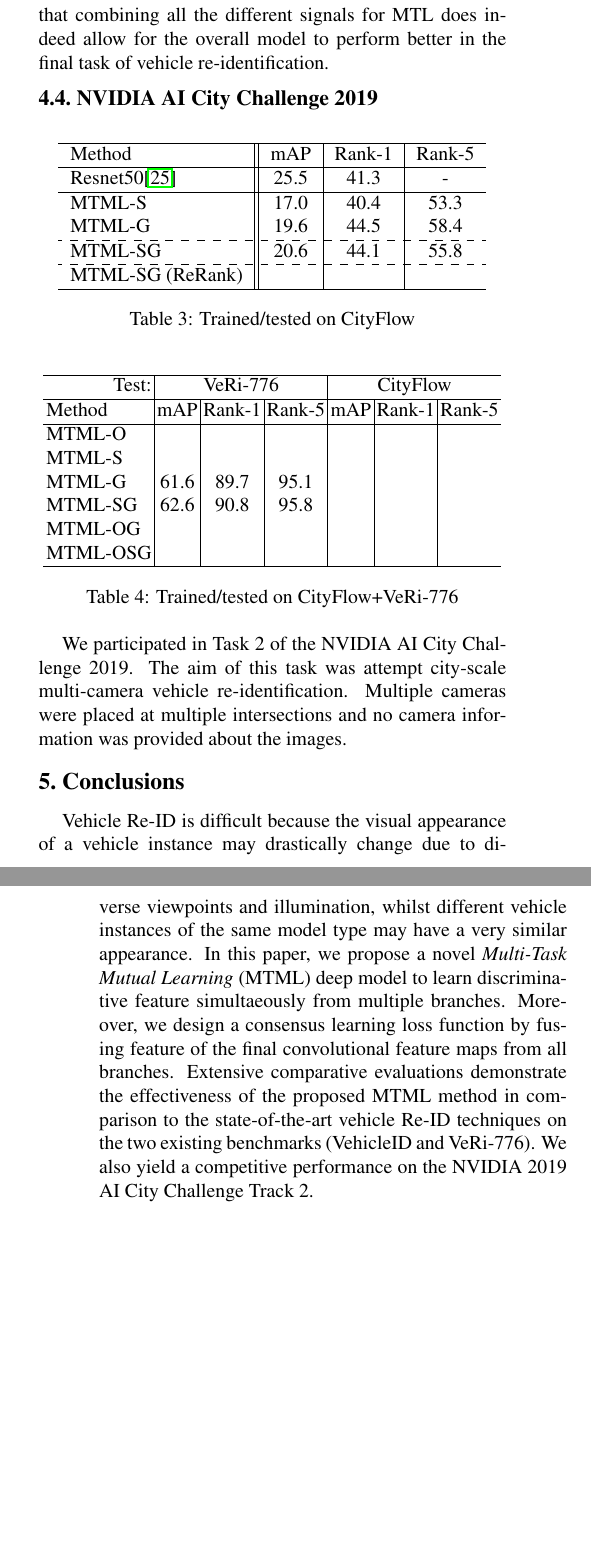
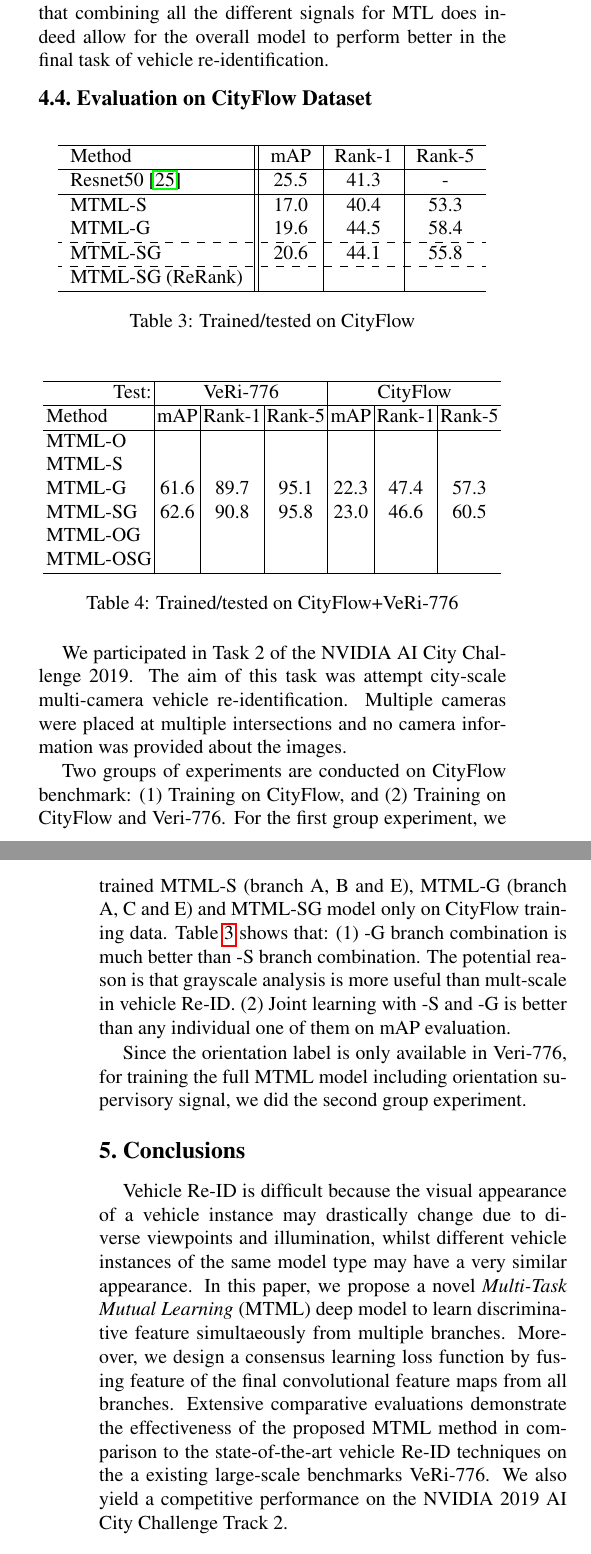
Before and after one commit to georgiaraj/cvpr2019aicity, a LaTeX paper (paper.tex): two parts of the columns of pages 6 and 7 of 8, joined at a grey line, cut so that both start at the same text, the shorter picture padded with empty space. Compiled offline with pdfLaTeX.

Commit message:
Add Jimmy's changes and Aytac's results.

```diff
--- a/paper.tex
+++ b/paper.tex
@@ -674,7 +675,7 @@ The combinations of three branches all show improvement over only two, with MTML
 %  \label{T:benchmark_results_vehicleid}
 %\end{table}
 
-\subsection{NVIDIA AI City Challenge 2019}
+\subsection{Evaluation on CityFlow Dataset}
 
 \begin{table}[h]
   \centering
@@ -708,8 +709,8 @@ The combinations of three branches all show improvement over only two, with MTML
   \hline
   MTML-O       &       &         &         &       &        &         \\
   MTML-S       &       &         &         &       &        &         \\
-  MTML-G       & 61.6  & 89.7    & 95.1    &       &        &         \\
-  MTML-SG      & 62.6  & 90.8    & 95.8    &       &        &         \\
+  MTML-G       & 61.6  & 89.7    & 95.1    & 22.3  & 47.4   & 57.3   \\
+  MTML-SG      & 62.6  & 90.8    & 95.8    & 23.0  & 46.6   & 60.5   \\
   MTML-OG      &       &         &         &       &        &         \\
   MTML-OSG     &       &         &         &       &        &      \\
   \hline
@@ -719,6 +720,26 @@ The combinations of three branches all show improvement over only two, with MTML
 \end{table}
 
 We participated in Task 2 of the NVIDIA AI City Challenge 2019. The aim of this task was attempt city-scale multi-camera vehicle re-identification. Multiple cameras were placed at multiple intersections and no camera information was provided about the images.
+
+Two groups of experiments are conducted on CityFlow benchmark:
+(1) Training on CityFlow, and (2) Training on CityFlow and Veri-776.
+%
+For the first group experiment, we trained MTML-S (branch A, B and E),
+MTML-G (branch A, C and E) and MTML-SG model only on CityFlow training data.
+Table \ref{T:cityflow_results} shows that:
+(1) -G branch combination is much better than -S branch combination.
+The potential reason is that grayscale analysis is more useful than mult-scale in vehicle Re-ID.
+(2) Joint learning with -S and -G is better than any individual one of them on mAP evaluation.
+
+%The reason of combine Veri-776 dataset into training set is that
+Since the orientation label is only available in Veri-776,
+for training the full MTML model including orientation supervisory signal,
+we did the second group experiment.
+%
+%Table \ref{T:cf_veri_res} shows that:
+
+
+
 
 %\begin{table}
 %  \centering
@@ -741,8 +762,8 @@ to learn discriminative feature simultaeously from multiple branches.
 Moreover, we design a consensus learning loss function by fusing feature of the final convolutional feature maps from all branches.
 %
 Extensive comparative evaluations demonstrate the effectiveness of the
-proposed MTML method in comparison to the state-of-the-art vehicle Re-ID techniques on the two existing benchmarks
-(VehicleID and VeRi-776).
+proposed MTML method in comparison to the state-of-the-art vehicle Re-ID techniques on the a existing large-scale benchmarks VeRi-776.
+%VehicleID and
 We also yield a competitive performance on the NVIDIA 2019 AI City Challenge Track 2.
 
 {\small
```
Also changed, not shown: bibliography.bib (+8 -0 lines), paper.tex (15 more changed lines).
